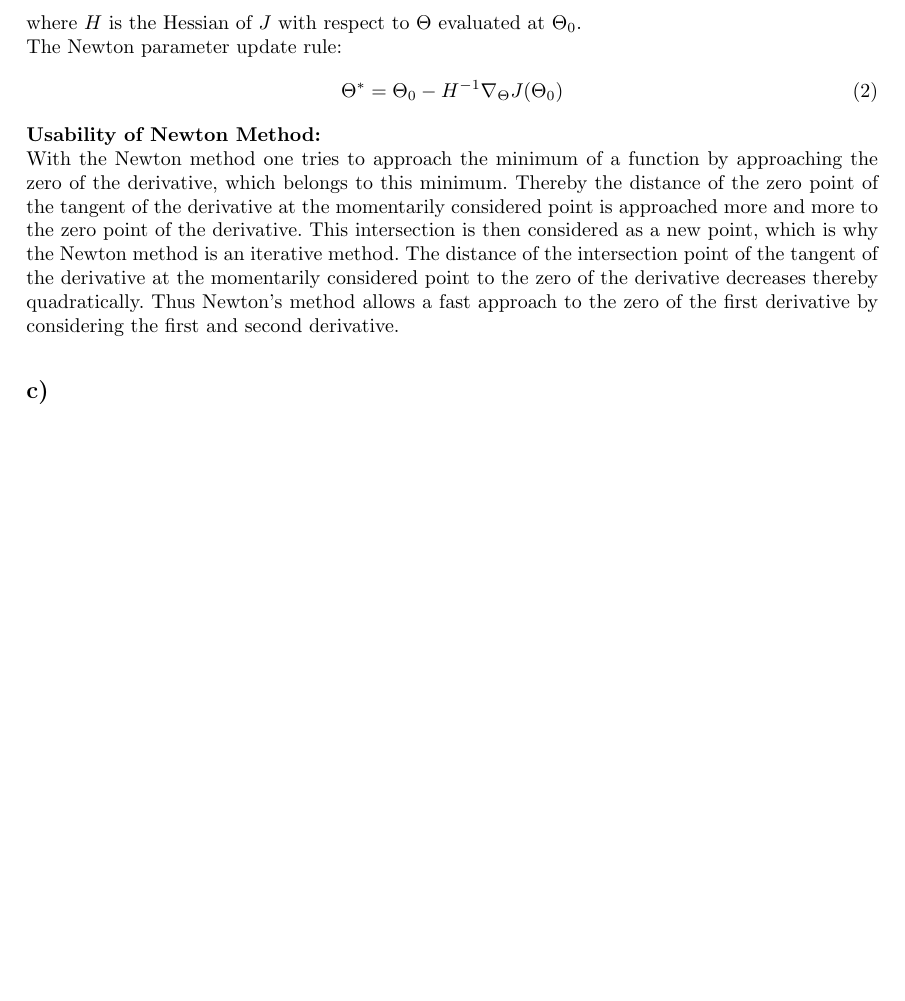
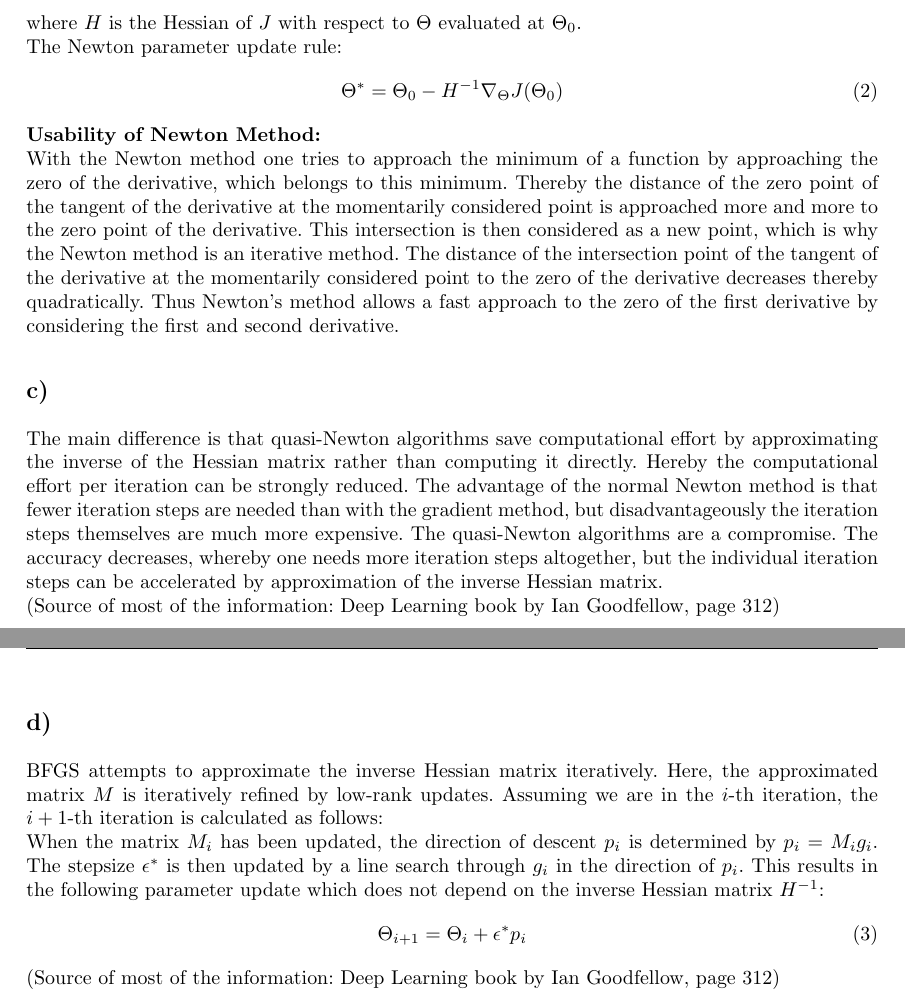
Before and after one commit to Chris91-666/Neural-Networks-Assignments, a LaTeX problem sheet (Assignment 8/main.tex): part of page 3 of 3 before the commit and two parts of pages 3 and 4 of 4 after it, the two joined at a grey line, cut so that both start at the same text, the shorter picture padded with empty space. Compiled offline with pdfLaTeX.

Commit message:
Assignment 8 A3 fertig! :)

```diff
--- a/Assignment 8/main.tex
+++ b/Assignment 8/main.tex
@@ -172,12 +172,24 @@ Christian Mathieu Schmidt, 2537621, s9cmscmi@teams.uni-saarland.de
 
 
     \subsection*{c)}
+        The main difference is that quasi-Newton algorithms save computational effort by approximating the inverse of the Hessian matrix rather than computing it directly.
+        Hereby the computational effort per iteration can be strongly reduced.
+        The advantage of the normal Newton method is that fewer iteration steps are needed than with the gradient method, but disadvantageously the iteration steps themselves are much more expensive.
+        The quasi-Newton algorithms are a compromise.
+        The accuracy decreases, whereby one needs more iteration steps altogether, but the individual iteration steps can be accelerated by approximation of the inverse Hessian matrix.\\
+        (Source of most of the information: Deep Learning book by Ian Goodfellow, page 312)
 
-
-
+\newpage
     \subsection*{d)}
-
-
+        BFGS attempts to approximate the inverse Hessian matrix iteratively.
+        Here, the approximated matrix $M$ is iteratively refined by low-rank updates.
+        Assuming we are in the $i$-th iteration, the $i+1$-th iteration is calculated as follows:\\
+        When the matrix $M_i$ has been updated, the direction of descent $p_i$ is determined by $p_i = M_i g_i$.
+        The stepsize $\epsilon^*$ is then updated by a line search through $g_i$ in the direction of $p_i$. This results in the following parameter update which does not depend on the inverse Hessian matrix $H^{-1}$:
+        \begin{align}
+            \Theta_{i+1} &= \Theta_i + \epsilon^* p_i
+        \end{align}
+        (Source of most of the information: Deep Learning book by Ian Goodfellow, page 312)
 
 
 \end{document}
```
